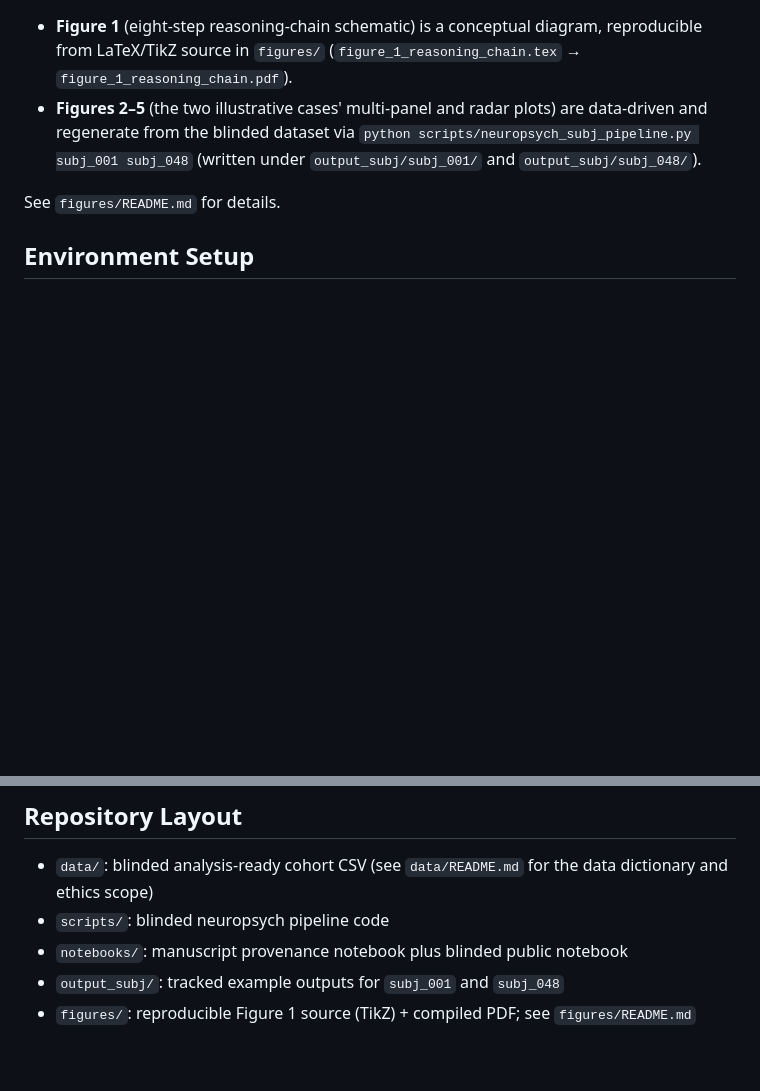
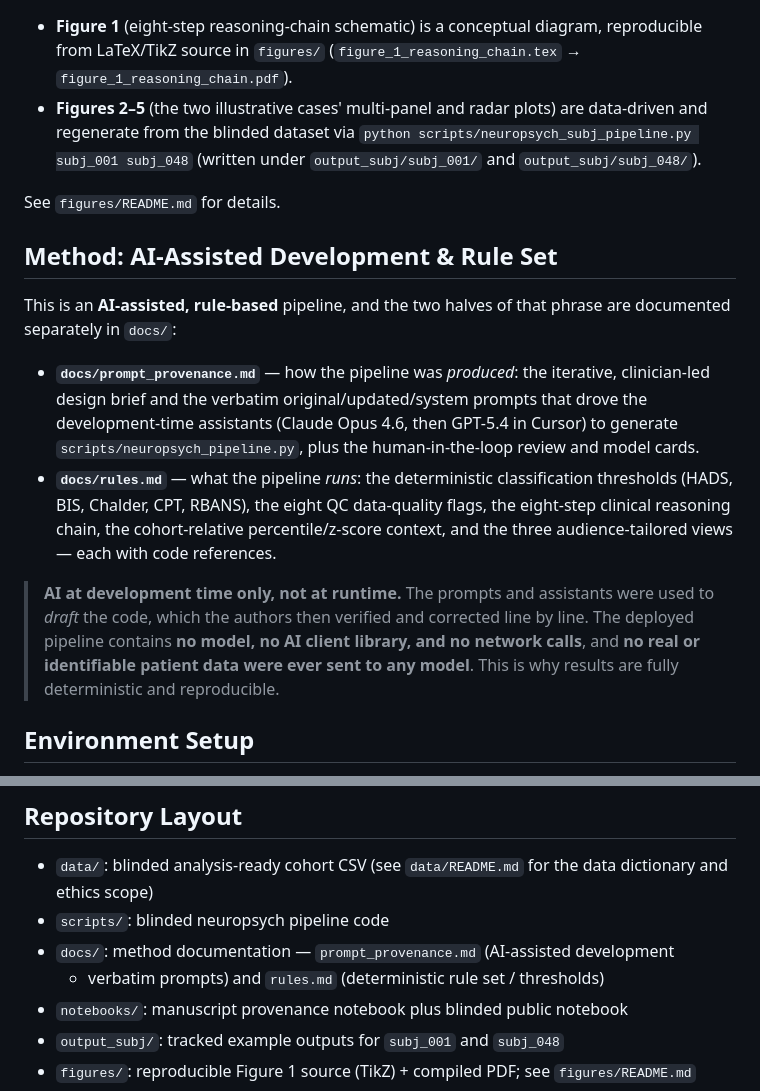
Before and after one commit to arvidl/AI-driven-neuropsych-screening, a Markdown page: README.md, 2 parts joined by grey strips. Rendered like a GitHub page; blank space fills up the shorter version.

```diff
--- a/README.md
+++ b/README.md
@@ -152,6 +152,27 @@ is retained for provenance rather than as the primary public reproduction path.
   `output_subj/subj_001/` and `output_subj/subj_048/`).
 
 See `figures/README.md` for details.
+
+## Method: AI-Assisted Development & Rule Set
+
+This is an **AI-assisted, rule-based** pipeline, and the two halves of that phrase
+are documented separately in `docs/`:
+
+- **`docs/prompt_provenance.md`** — how the pipeline was *produced*: the iterative,
+  clinician-led design brief and the verbatim original/updated/system prompts that
+  drove the development-time assistants (Claude Opus 4.6, then GPT-5.4 in Cursor) to
+  generate `scripts/neuropsych_pipeline.py`, plus the human-in-the-loop review and
+  model cards.
+- **`docs/rules.md`** — what the pipeline *runs*: the deterministic classification
+  thresholds (HADS, BIS, Chalder, CPT, RBANS), the eight QC data-quality flags, the
+  eight-step clinical reasoning chain, the cohort-relative percentile/z-score
+  context, and the three audience-tailored views — each with code references.
+
+> **AI at development time only, not at runtime.** The prompts and assistants were
+> used to *draft* the code, which the authors then verified and corrected line by
+> line. The deployed pipeline contains **no model, no AI client library, and no
+> network calls**, and **no real or identifiable patient data were ever sent to any
+> model**. This is why results are fully deterministic and reproducible.
 
 ## Environment Setup
 
@@ -325,6 +346,8 @@ That notebook loads `data/BGA_merged_all_20260208_cleaned_for_analysis_blinded.c
 - `data/`: blinded analysis-ready cohort CSV (see `data/README.md` for the
   data dictionary and ethics scope)
 - `scripts/`: blinded neuropsych pipeline code
+- `docs/`: method documentation — `prompt_provenance.md` (AI-assisted development
+  + verbatim prompts) and `rules.md` (deterministic rule set / thresholds)
 - `notebooks/`: manuscript provenance notebook plus blinded public notebook
 - `output_subj/`: tracked example outputs for `subj_001` and `subj_048`
 - `figures/`: reproducible Figure 1 source (TikZ) + compiled PDF; see
```
Also changed, not shown: docs/prompt_provenance.md (added, +194 -0 lines), docs/rules.md (added, +124 -0 lines).
